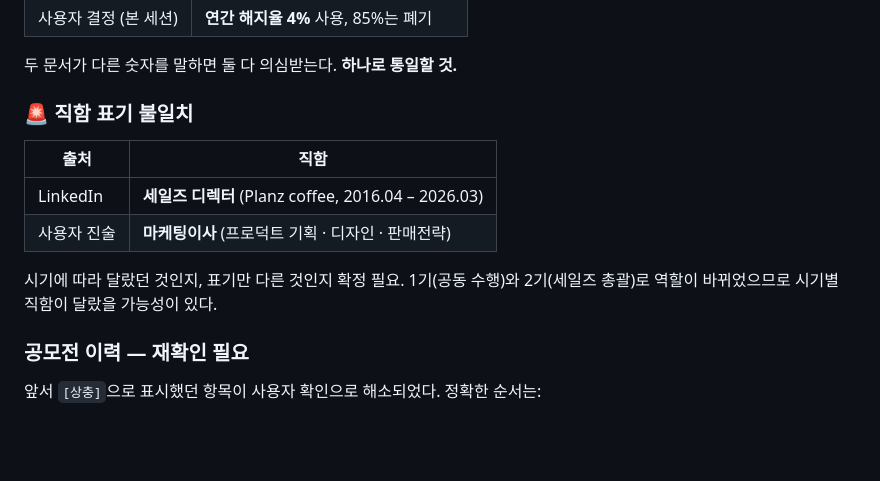
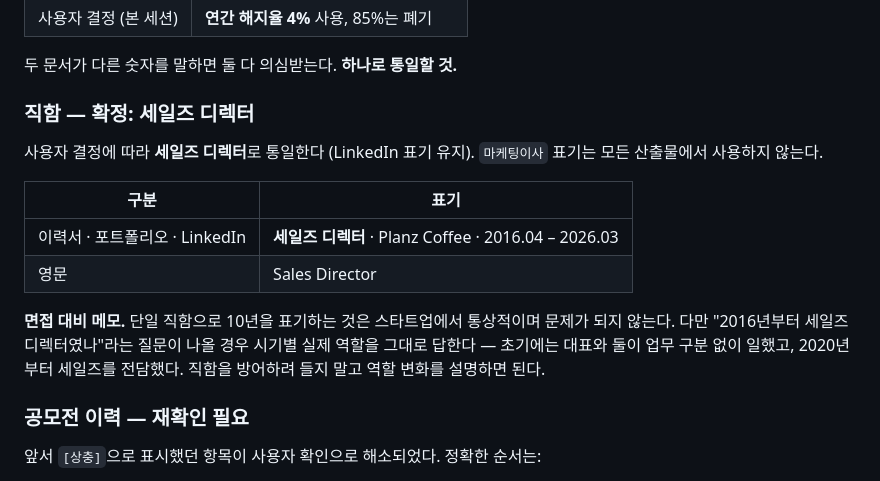
Before and after one commit to yusin846-debug/career_skills, a Markdown page: yushin-career/references/evidence-ledger.md, the part around the change. Rendered like a GitHub page; blank space fills up the shorter version.

Commit message:
Fix the title as Sales Director across all outputs
Marketing director is dropped. A single title spanning ten years is
normal for a startup and needs no defending, so the note attached is
about the interview rather than the document: if asked whether the title
held from 2016, describe the actual change in role instead of defending
the label.

Co-Authored-By: Claude Opus 5 <noreply@anthropic.com>
Claude-Session: https://claude.ai/code/session_01JoyHJcwDYxXWYMUrny3gse

```diff
--- a/yushin-career/references/evidence-ledger.md
+++ b/yushin-career/references/evidence-ledger.md
@@ -140,15 +140,21 @@ LinkedIn에 "Grand Prize — SKT Youth Entrepreneurship Program"으로 기재되
 
 두 문서가 다른 숫자를 말하면 둘 다 의심받는다. **하나로 통일할 것.**
 
-### 🚨 직함 표기 불일치
+### 직함 — 확정: 세일즈 디렉터
 
-| 출처 | 직함 |
+사용자 결정에 따라 **세일즈 디렉터**로 통일한다 (LinkedIn 표기 유지).
+`마케팅이사` 표기는 모든 산출물에서 사용하지 않는다.
+
+| 구분 | 표기 |
 |---|---|
-| LinkedIn | **세일즈 디렉터** (Planz coffee, 2016.04 – 2026.03) |
-| 사용자 진술 | **마케팅이사** (프로덕트 기획 · 디자인 · 판매전략) |
+| 이력서 · 포트폴리오 · LinkedIn | **세일즈 디렉터** · Planz Coffee · 2016.04 – 2026.03 |
+| 영문 | Sales Director |
 
-시기에 따라 달랐던 것인지, 표기만 다른 것인지 확정 필요.
-1기(공동 수행)와 2기(세일즈 총괄)로 역할이 바뀌었으므로 시기별 직함이 달랐을 가능성이 있다.
+**면접 대비 메모.** 단일 직함으로 10년을 표기하는 것은 스타트업에서 통상적이며
+문제가 되지 않는다. 다만 "2016년부터 세일즈 디렉터였나"라는 질문이 나올 경우
+시기별 실제 역할을 그대로 답한다 —
+초기에는 대표와 둘이 업무 구분 없이 일했고, 2020년부터 세일즈를 전담했다.
+직함을 방어하려 들지 말고 역할 변화를 설명하면 된다.
 
 ### 공모전 이력 — 재확인 필요
 
```
